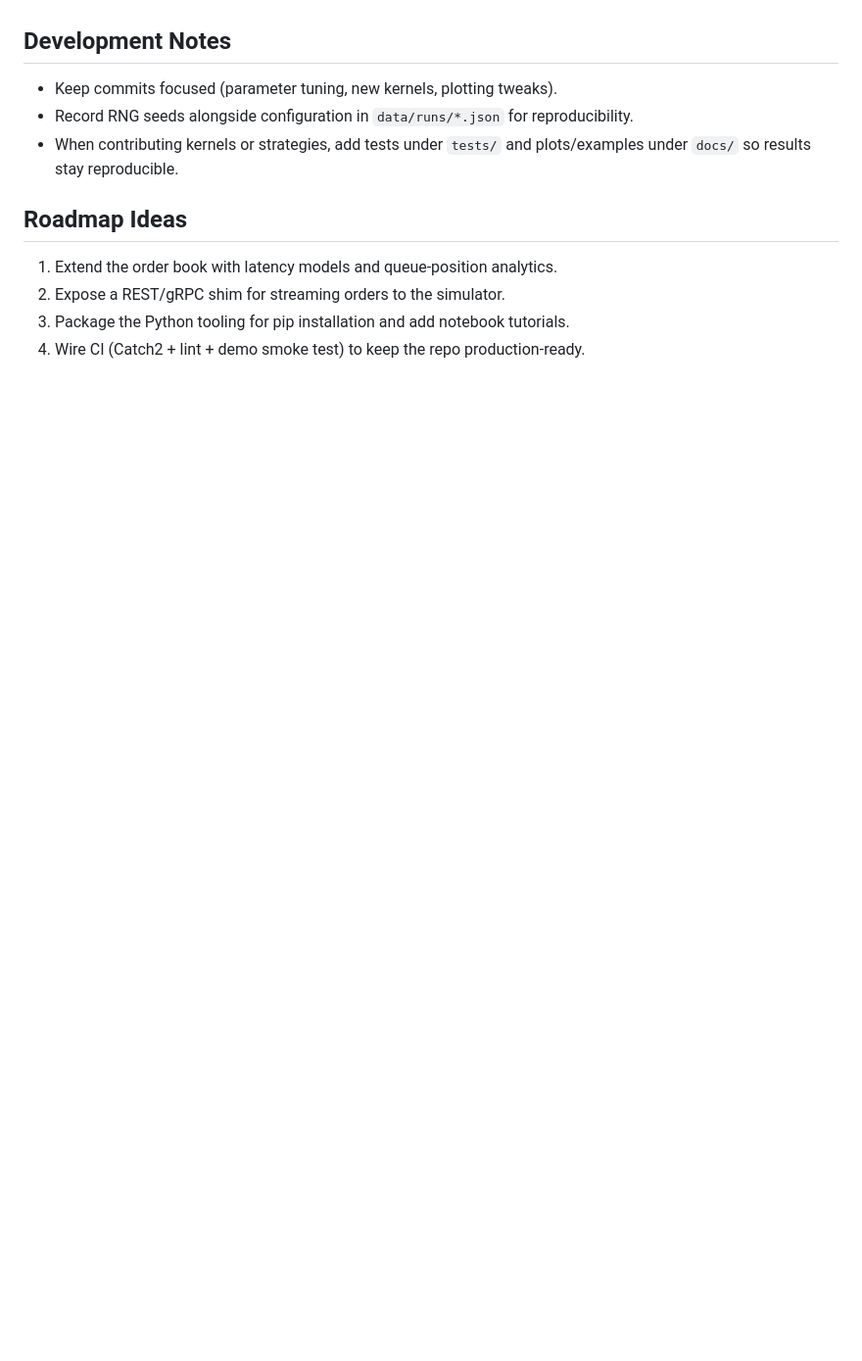
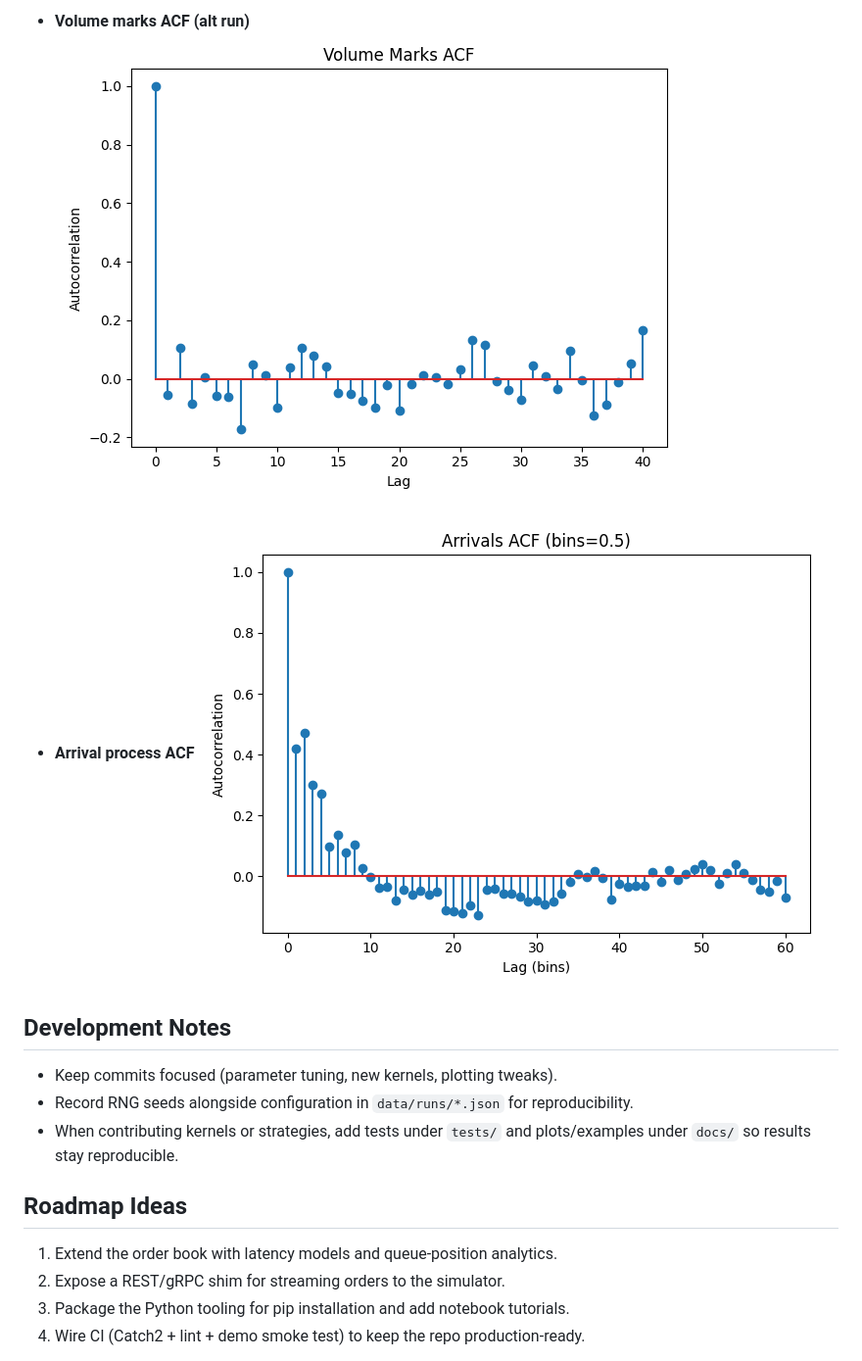
Before and after one commit to s24elkar/High-frequency-trading-simulator, a Markdown page: README.md, the part around one of its changes. Shown at 98% size. GitHub-like rendering; blank space fills up the shorter version.

```diff
--- a/README.md
+++ b/README.md
@@ -66,3 +81,9 @@ The demo prints branching ratios, generates intensity/ACF plots saved to `docs/i
+- **Volume marks ACF (alt run)**
+  ![Volume Marks ACF bis](docs/images/volume_marks_acf_bis.png)
+
+- **Arrival process ACF**
+  ![Arrivals ACF](docs/images/arrivals_acf_bins_0.5.png)
+
 ## Development Notes
 - Keep commits focused (parameter tuning, new kernels, plotting tweaks).
 - Record RNG seeds alongside configuration in `data/runs/*.json` for reproducibility.
```
Also changed, not shown: other parts of README.md (+15 -0 lines).
